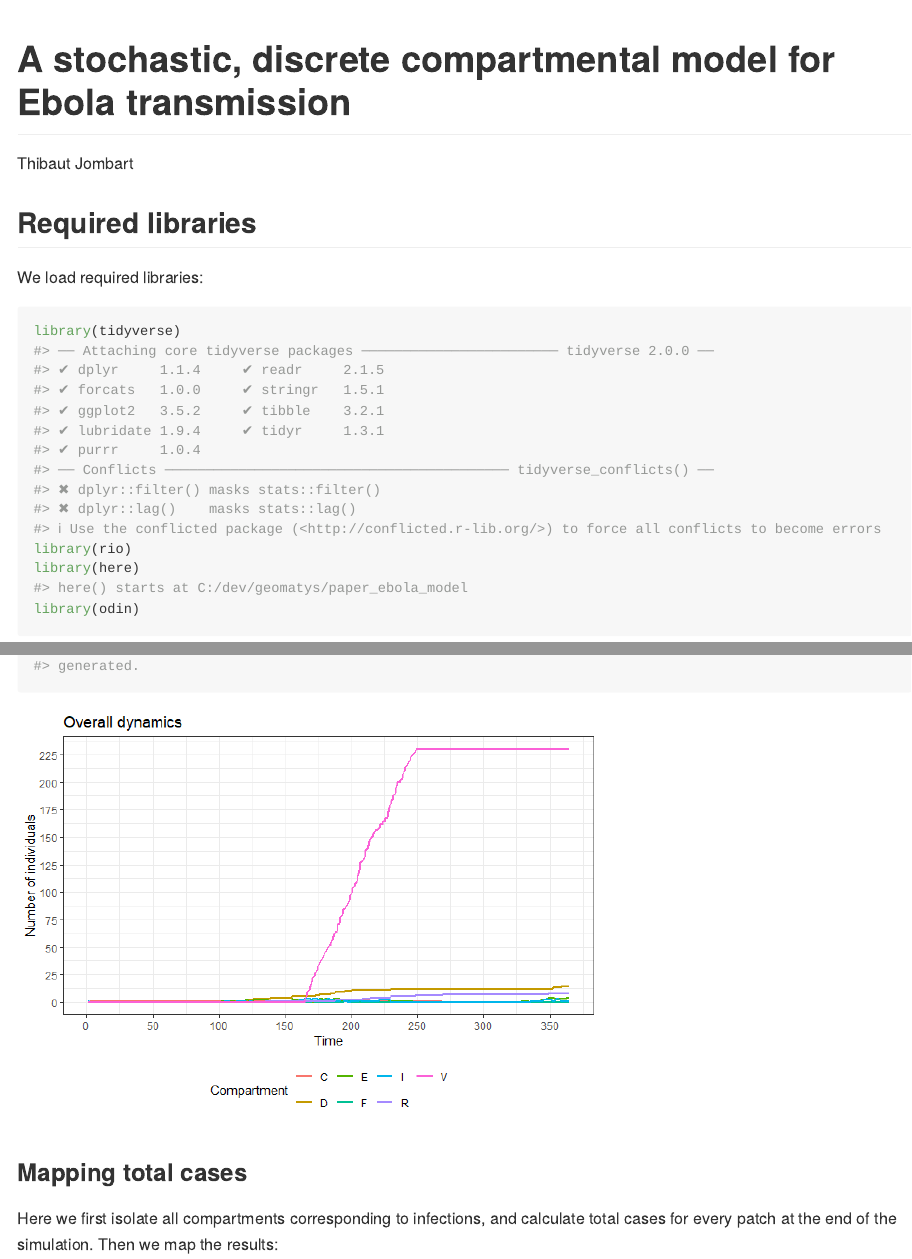
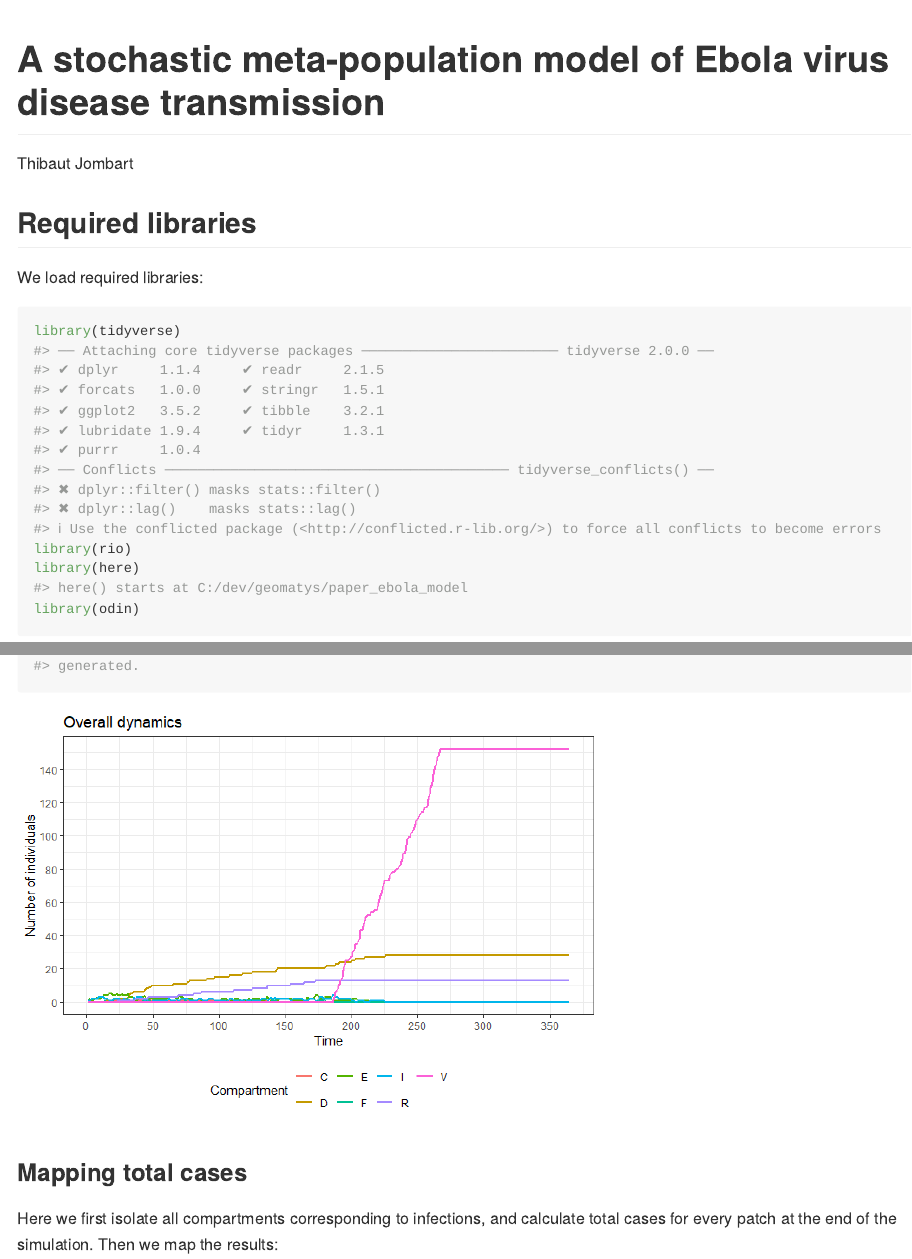
Before and after one commit to thibautjombart/ebola_model_odin, an R Markdown document (README.Rmd): the page in a window 1100 px wide, from its top, and a second part further down, joined at a grey line. The pictures show the output file README.md that the author committed with the source, drawn offline in the style of GitHub; long lines of code are wrapped.

Commit message:
Changed title

```diff
--- a/README.Rmd
+++ b/README.Rmd
@@ -1,5 +1,5 @@
 ---
-title: A stochastic, discrete compartmental model for Ebola transmission
+title: A stochastic meta-population model of Ebola virus disease transmission
 author: Thibaut Jombart
 output: github_document
 ---
```
Also changed, not shown: README.md, figures/unnamed-chunk-10-1.png, figures/unnamed-chunk-9-1.png.
